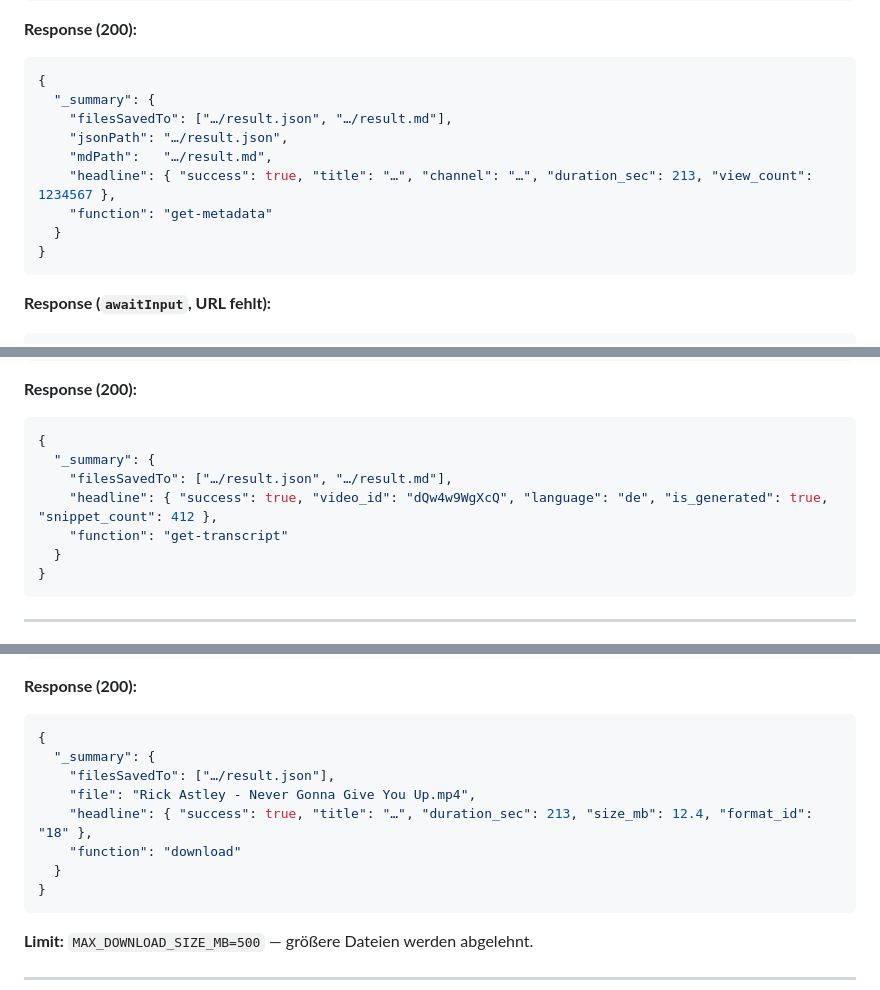
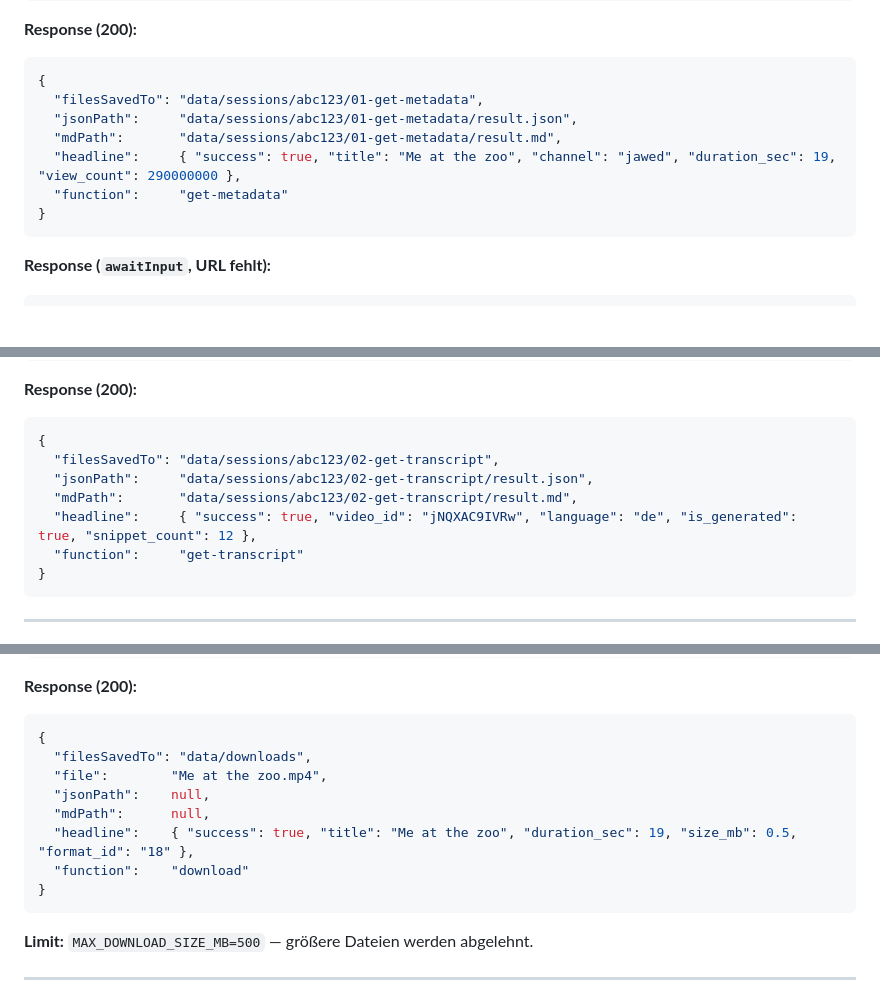
Before and after one commit to 2bai4me/ME4-Service-YouTube, a Markdown page: FUNCTIONS.md, 3 parts joined by grey strips. Drawn GitHub-style; blank space fills up the shorter version.

Commit message:
fix(docs): correct 5 response examples in FUNCTIONS.md (remove _summary wrapper)
All 5 documented function responses (get-metadata, get-transcript,
get-comments, download, and the sm-produce text) incorrectly showed
a _summary wrapper that the service does not actually send. This
brings FUNCTIONS.md in line with the live service behavior and the
corrected INTEGRATION.md.

Also fixed:
- filesSavedTo was documented as ARRAY ['.../result.json', '.../result.md']
  but is actually a STRING (path to the result directory)
- response Klick-Flow text '200 + _summary' replaced with
  '200 + Top-Level-Felder' to match the new terminology
- The 'kein eigenes _summary' remark about Loadbalancer responses
  reworded to make clear the worker response uses the same top-level
  shape (no extra wrapper)

This is the last of 3 commits that together fix the response-shape
contract for all 20+ future services.

Refs: D:\Entwicklung\ME4-SERVICE-BUS-PILOT.md Sektion 0.9 ADR-001


# === Pilot 0.10 Cross-Repo-Disziplin (retrospectively applied per Pilot 0.10.5) ===
Paired-Commit: ME4-S-youtube@57ebd66
Paired-Commit: Pilot@ADR-001

````diff
--- a/FUNCTIONS.md
+++ b/FUNCTIONS.md
@@ -119,13 +119,11 @@ Jede Funktion hat einen deklarativen Step-Flow (`functions[].steps` im Manifest)
 **Response (200):**
 ```json
 {
-  "_summary": {
-    "filesSavedTo": ["…/result.json", "…/result.md"],
-    "jsonPath": "…/result.json",
-    "mdPath":   "…/result.md",
-    "headline": { "success": true, "title": "…", "channel": "…", "duration_sec": 213, "view_count": 1234567 },
-    "function": "get-metadata"
-  }
+  "filesSavedTo": "data/sessions/abc123/01-get-metadata",
+  "jsonPath":     "data/sessions/abc123/01-get-metadata/result.json",
+  "mdPath":       "data/sessions/abc123/01-get-metadata/result.md",
+  "headline":     { "success": true, "title": "Me at the zoo", "channel": "jawed", "duration_sec": 19, "view_count": 290000000 },
+  "function":     "get-metadata"
 }
 ```
 
@@ -162,11 +160,11 @@ Jede Funktion hat einen deklarativen Step-Flow (`functions[].steps` im Manifest)
 **Response (200):**
 ```json
 {
-  "_summary": {
-    "filesSavedTo": ["…/result.json", "…/result.md"],
-    "headline": { "success": true, "video_id": "dQw4w9WgXcQ", "language": "de", "is_generated": true, "snippet_count": 412 },
-    "function": "get-transcript"
-  }
+  "filesSavedTo": "data/sessions/abc123/02-get-transcript",
+  "jsonPath":     "data/sessions/abc123/02-get-transcript/result.json",
+  "mdPath":       "data/sessions/abc123/02-get-transcript/result.md",
+  "headline":     { "success": true, "video_id": "jNQXAC9IVRw", "language": "de", "is_generated": true, "snippet_count": 12 },
+  "function":     "get-transcript"
 }
 ```
 
@@ -225,12 +223,12 @@ Jede Funktion hat einen deklarativen Step-Flow (`functions[].steps` im Manifest)
 **Response (200):**
 ```json
 {
-  "_summary": {
-    "filesSavedTo": ["…/result.json"],
-    "file": "Rick Astley - Never Gonna Give You Up.mp4",
-    "headline": { "success": true, "title": "…", "duration_sec": 213, "size_mb": 12.4, "format_id": "18" },
-    "function": "download"
-  }
+  "filesSavedTo": "data/downloads",
+  "file":        "Me at the zoo.mp4",
+  "jsonPath":    null,
+  "mdPath":      null,
+  "headline":    { "success": true, "title": "Me at the zoo", "duration_sec": 19, "size_mb": 0.5, "format_id": "18" },
+  "function":    "download"
 }
 ```
 
````
Also changed, not shown: other parts of FUNCTIONS.md (+8 -8 lines).
